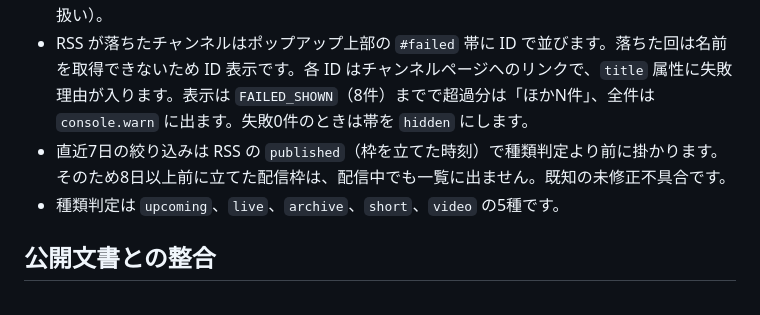
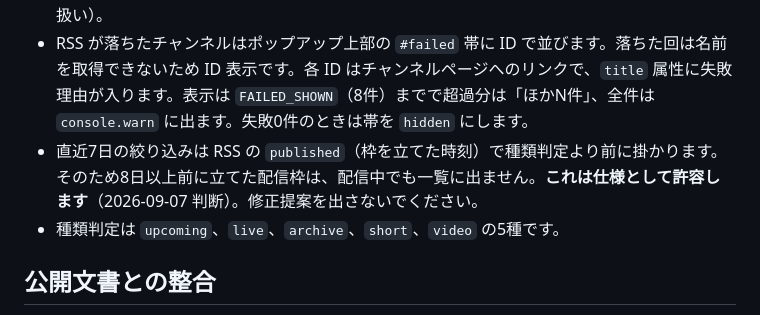
Before and after one commit to YoyogiPinball/oshi-mado, a Markdown page: AGENTS.md, the part around one of its changes. Rendered like a GitHub page.

```diff
--- a/AGENTS.md
+++ b/AGENTS.md
@@ -46,7 +46,7 @@ APIキーはユーザーが設定画面から保存するruntime値です。フ
 - サムネイルは `i.ytimg.com` から読みます。画像表示にhost permissionは不要ですが、通信先の説明では数えます。
 - チャンネルの「外す」と「追加」は保存ボタンを押すまで確定しません。未保存のまま設定画面を閉じようとすると `beforeunload` で確認ダイアログが出ます（APIキー欄の未保存も同じ扱い）。
 - RSS が落ちたチャンネルはポップアップ上部の `#failed` 帯に ID で並びます。落ちた回は名前を取得できないため ID 表示です。各 ID はチャンネルページへのリンクで、`title` 属性に失敗理由が入ります。表示は `FAILED_SHOWN`（8件）までで超過分は「ほかN件」、全件は `console.warn` に出ます。失敗0件のときは帯を `hidden` にします。
-- 直近7日の絞り込みは RSS の `published`（枠を立てた時刻）で種類判定より前に掛かります。そのため8日以上前に立てた配信枠は、配信中でも一覧に出ません。既知の未修正不具合です。
+- 直近7日の絞り込みは RSS の `published`（枠を立てた時刻）で種類判定より前に掛かります。そのため8日以上前に立てた配信枠は、配信中でも一覧に出ません。**これは仕様として許容します**（2026-09-07 判断）。修正提案を出さないでください。
 - 種類判定は `upcoming`、`live`、`archive`、`short`、`video` の5種です。
 
 ## 公開文書との整合
```
Also changed, not shown: other parts of AGENTS.md (+1 -1 lines).
